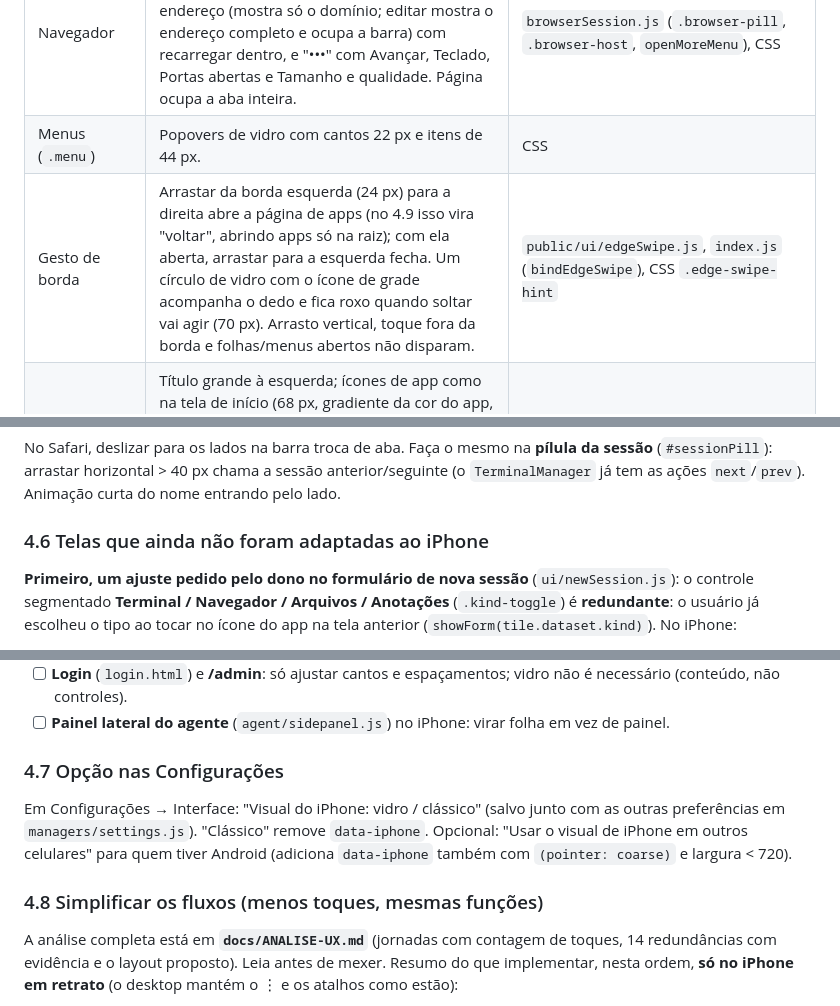
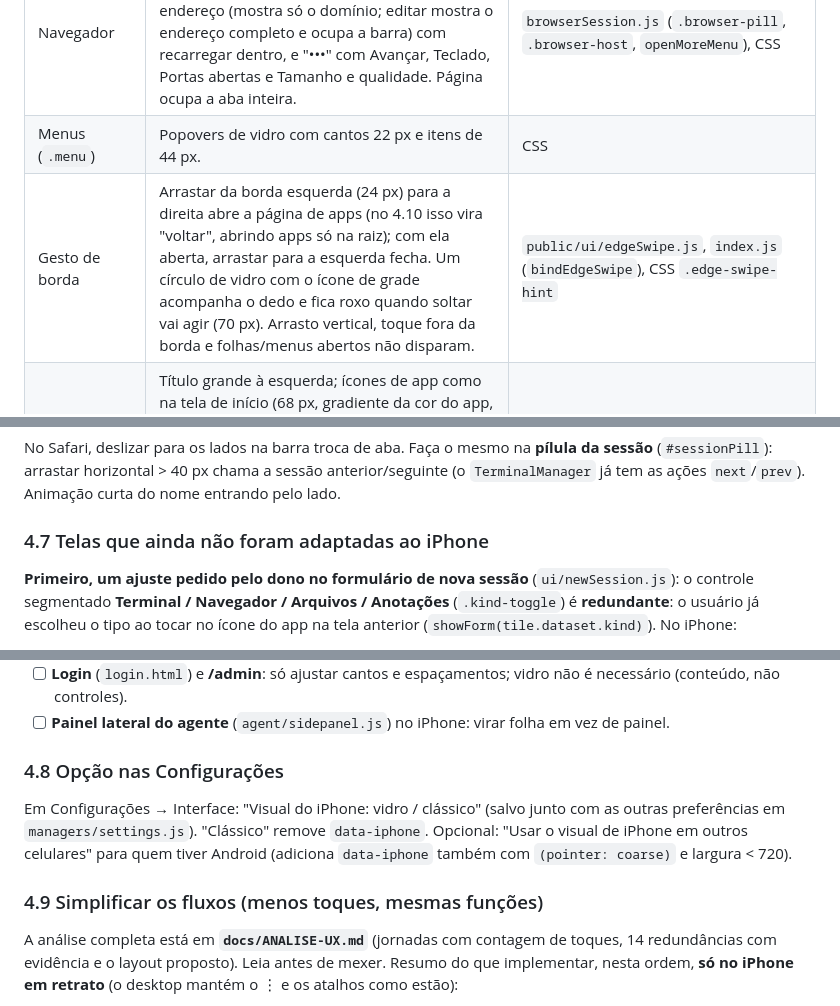
Before and after one commit to GuiVicS/meu-terminal, a Markdown page: docs/PROMPT-REDESIGN-IPHONE.md, 3 parts joined by grey strips. Drawn GitHub-style.

```diff
--- a/docs/PROMPT-REDESIGN-IPHONE.md
+++ b/docs/PROMPT-REDESIGN-IPHONE.md
@@ -62,7 +62,7 @@ Há variantes claro/escuro, um `@supports` para `backdrop-filter` e um fallback
 | Chat do agente | Caixa de mensagem **flutuante** (cartão de vidro, raio 32), conversa passa por baixo com fade. Texto em cima; embaixo ＋ (anexar), pílula de resumo "Modelo · Modo" e enviar. Os seletores do agente foram para uma **folha deslizante** ("Modelo e configurações") aberta pela pílula. | `composer.js` (`setupIphone`, `settingsSummary`, `openSheet`, `dispose`), CSS |
 | Navegador | Estilo **Safari compacto do iOS 26**: barra flutuante embaixo com voltar, pílula do endereço (mostra só o domínio; editar mostra o endereço completo e ocupa a barra) com recarregar dentro, e "•••" com Avançar, Teclado, Portas abertas e Tamanho e qualidade. Página ocupa a aba inteira. | `browserSession.js` (`.browser-pill`, `.browser-host`, `openMoreMenu`), CSS |
 | Menus (`.menu`) | Popovers de vidro com cantos 22 px e itens de 44 px. | CSS |
-| Gesto de borda | Arrastar da borda esquerda (24 px) para a direita abre a página de apps (no 4.9 isso vira "voltar", abrindo apps só na raiz); com ela aberta, arrastar para a esquerda fecha. Um círculo de vidro com o ícone de grade acompanha o dedo e fica roxo quando soltar vai agir (70 px). Arrasto vertical, toque fora da borda e folhas/menus abertos não disparam. | `public/ui/edgeSwipe.js`, `index.js` (`bindEdgeSwipe`), CSS `.edge-swipe-hint` |
+| Gesto de borda | Arrastar da borda esquerda (24 px) para a direita abre a página de apps (no 4.10 isso vira "voltar", abrindo apps só na raiz); com ela aberta, arrastar para a esquerda fecha. Um círculo de vidro com o ícone de grade acompanha o dedo e fica roxo quando soltar vai agir (70 px). Arrasto vertical, toque fora da borda e folhas/menus abertos não disparam. | `public/ui/edgeSwipe.js`, `index.js` (`bindEdgeSwipe`), CSS `.edge-swipe-hint` |
 | Página inicial de apps ("Nova sessão") | Título grande à esquerda; ícones de app como na tela de início (68 px, gradiente da cor do app, glifo branco, sem cartão em volta, rótulo embaixo); "Sessões recentes" como lista agrupada com ícone do tipo; formulário com controle segmentado, campos de 50 px e botões em cápsula; configurações e fechar como círculos de vidro; fundo com leve gradiente. | `ui/newSession.js` (`RECENT_ICONS`, `.recent-icon`), CSS |
 
 No desktop o navegador mantém a ordem antiga graças a `.browser-pill { display: contents }` e
@@ -155,7 +204,7 @@ No Safari, deslizar para os lados na barra troca de aba. Faça o mesmo na **píl
 (`#sessionPill`): arrastar horizontal > 40 px chama a sessão anterior/seguinte (o
 `TerminalManager` já tem as ações `next`/`prev`). Animação curta do nome entrando pelo lado.
 
-### 4.6 Telas que ainda não foram adaptadas ao iPhone
+### 4.7 Telas que ainda não foram adaptadas ao iPhone
 
 **Primeiro, um ajuste pedido pelo dono no formulário de nova sessão** (`ui/newSession.js`):
 o controle segmentado **Terminal / Navegador / Arquivos / Anotações** (`.kind-toggle`) é
@@ -185,14 +234,14 @@ Depois, aplique as regras da seção 3 a:
       (conteúdo, não controles).
 - [ ] **Painel lateral do agente** (`agent/sidepanel.js`) no iPhone: virar folha em vez de painel.
 
-### 4.7 Opção nas Configurações
+### 4.8 Opção nas Configurações
 
 Em Configurações → Interface: "Visual do iPhone: vidro / clássico" (salvo junto com as outras
 preferências em `managers/settings.js`). "Clássico" remove `data-iphone`. Opcional: "Usar o visual de
 iPhone em outros celulares" para quem tiver Android (adiciona `data-iphone` também com
 `(pointer: coarse)` e largura < 720).
 
-### 4.8 Simplificar os fluxos (menos toques, mesmas funções)
+### 4.9 Simplificar os fluxos (menos toques, mesmas funções)
 
 A análise completa está em **`docs/ANALISE-UX.md`** (jornadas com contagem de toques, 14
 redundâncias com evidência e o layout proposto). Leia antes de mexer. Resumo do que implementar,
```
Also changed, not shown: other parts of docs/PROMPT-REDESIGN-IPHONE.md (+55 -6 lines), docs/ANALISE-UX.md (+1 -1 lines).
